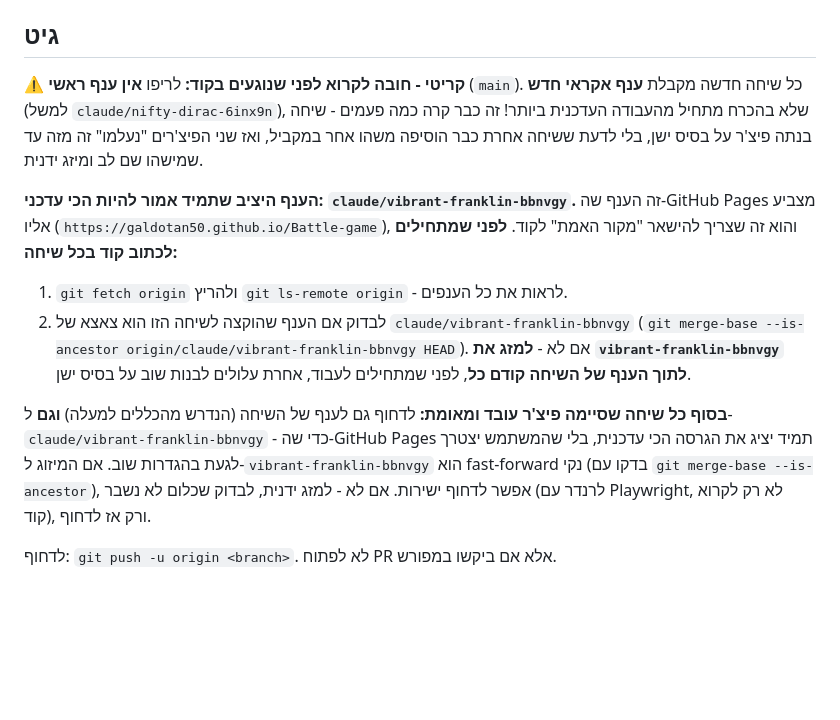
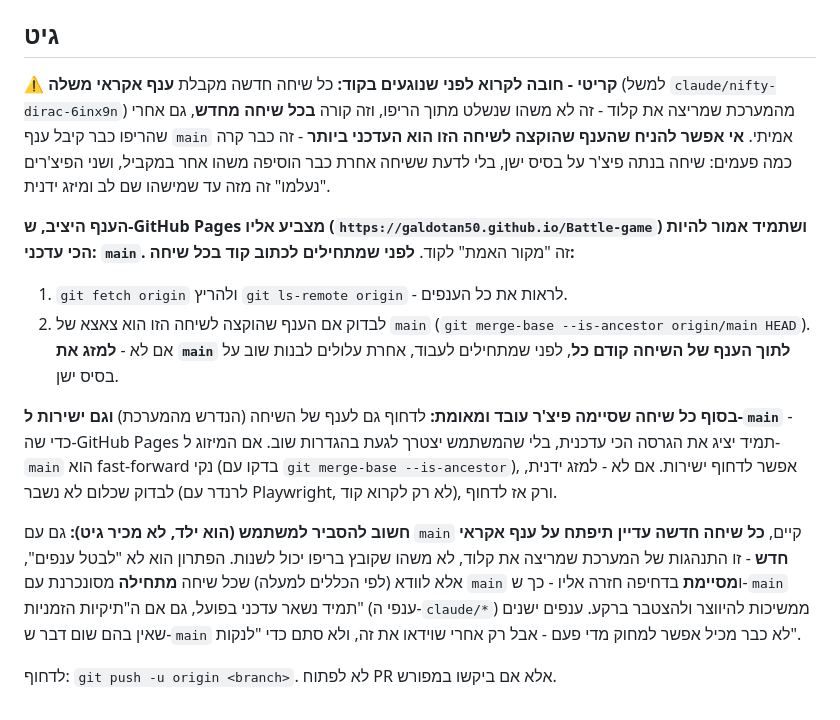
Before and after one commit to galdotan50/Battle-game, a Markdown page: CLAUDE.md, the part around the change. Rendered like a GitHub page; blank space fills up the shorter version.

Commit message:
מעדכן את CLAUDE.md: הענף היציב הוא עכשיו main (לא vibrant-franklin)
יצרתי ענף main אמיתי בריפו, שמצביע לאותה גרסה ממוזגת. GitHub Pages
צריך עכשיו להצביע ל-main. עדכנתי את ההוראות לשיחות עתידיות בהתאם.

Co-Authored-By: Claude Sonnet 5 <noreply@anthropic.com>
Claude-Session: https://claude.ai/code/session_01QCpRCN3XMsdFVXvjATkdbx

```diff
--- a/CLAUDE.md
+++ b/CLAUDE.md
@@ -314,27 +314,38 @@ CSS) לבעיה עמוקה יותר: **כל בדיקה שתלויה בהתקדמ
 
 ## גיט
 
-**⚠️ קריטי - חובה לקרוא לפני שנוגעים בקוד:** לריפו **אין ענף ראשי** (`main`).
-כל שיחה חדשה מקבלת **ענף אקראי חדש** (למשל `claude/nifty-dirac-6inx9n`),
-שלא בהכרח מתחיל מהעבודה העדכנית ביותר! זה כבר קרה כמה פעמים - שיחה בנתה
-פיצ'ר על בסיס ישן, בלי לדעת ששיחה אחרת כבר הוסיפה משהו אחר במקביל, ואז
-שני הפיצ'רים "נעלמו" זה מזה עד שמישהו שם לב ומיזג ידנית.
+**⚠️ קריטי - חובה לקרוא לפני שנוגעים בקוד:** כל שיחה חדשה מקבלת **ענף
+אקראי משלה** (למשל `claude/nifty-dirac-6inx9n`) מהמערכת שמריצה את קלוד -
+זה לא משהו שנשלט מתוך הריפו, וזה קורה **בכל שיחה מחדש**, גם אחרי שהריפו
+כבר קיבל ענף `main` אמיתי. **אי אפשר להניח שהענף שהוקצה לשיחה הזו הוא
+העדכני ביותר** - זה כבר קרה כמה פעמים: שיחה בנתה פיצ'ר על בסיס ישן, בלי
+לדעת ששיחה אחרת כבר הוסיפה משהו אחר במקביל, ושני הפיצ'רים "נעלמו" זה
+מזה עד שמישהו שם לב ומיזג ידנית.
 
-**הענף היציב שתמיד אמור להיות הכי עדכני: `claude/vibrant-franklin-bbnvgy`.**
-זה הענף שה-GitHub Pages מצביע אליו (`https://galdotan50.github.io/Battle-game`),
-והוא זה שצריך להישאר "מקור האמת" לקוד. **לפני שמתחילים לכתוב קוד בכל שיחה:**
+**הענף היציב, ש-GitHub Pages מצביע אליו (`https://galdotan50.github.io/Battle-game`)
+ושתמיד אמור להיות הכי עדכני: `main`.** זה "מקור האמת" לקוד.
+**לפני שמתחילים לכתוב קוד בכל שיחה:**
 
 1. `git fetch origin` ולהריץ `git ls-remote origin` - לראות את כל הענפים.
-2. לבדוק אם הענף שהוקצה לשיחה הזו הוא צאצא של `claude/vibrant-franklin-bbnvgy`
-   (`git merge-base --is-ancestor origin/claude/vibrant-franklin-bbnvgy HEAD`).
-   אם לא - **למזג את `vibrant-franklin-bbnvgy` לתוך הענף של השיחה קודם כל**,
-   לפני שמתחילים לעבוד, אחרת עלולים לבנות שוב על בסיס ישן.
+2. לבדוק אם הענף שהוקצה לשיחה הזו הוא צאצא של `main`
+   (`git merge-base --is-ancestor origin/main HEAD`).
+   אם לא - **למזג את `main` לתוך הענף של השיחה קודם כל**, לפני שמתחילים
+   לעבוד, אחרת עלולים לבנות שוב על בסיס ישן.
 
 **בסוף כל שיחה שסיימה פיצ'ר עובד ומאומת:** לדחוף גם לענף של השיחה (הנדרש
-מהכללים למעלה) **וגם** ל-`claude/vibrant-franklin-bbnvgy` - כדי שה-GitHub
-Pages תמיד יציג את הגרסה הכי עדכנית, בלי שהמשתמש יצטרך לגעת בהגדרות שוב.
-אם המיזוג ל-`vibrant-franklin-bbnvgy` הוא fast-forward נקי (בדקו עם
-`git merge-base --is-ancestor`), אפשר לדחוף ישירות. אם לא - למזג ידנית,
-לבדוק שכלום לא נשבר (לרנדר עם Playwright, לא רק לקרוא קוד), ורק אז לדחוף.
+מהמערכת) **וגם ישירות ל-`main`** - כדי שה-GitHub Pages תמיד יציג את
+הגרסה הכי עדכנית, בלי שהמשתמש יצטרך לגעת בהגדרות שוב. אם המיזוג ל-`main`
+הוא fast-forward נקי (בדקו עם `git merge-base --is-ancestor`), אפשר
+לדחוף ישירות. אם לא - למזג ידנית, לבדוק שכלום לא נשבר (לרנדר עם
+Playwright, לא רק לקרוא קוד), ורק אז לדחוף.
+
+**חשוב להסביר למשתמש (הוא ילד, לא מכיר גיט):** גם עם `main` קיים, **כל
+שיחה חדשה עדיין תיפתח על ענף אקראי חדש** - זו התנהגות של המערכת שמריצה
+את קלוד, לא משהו שקובץ בריפו יכול לשנות. הפתרון הוא לא "לבטל ענפים",
+אלא לוודא (לפי הכללים למעלה) שכל שיחה **מתחילה** מסונכרנת עם `main`
+ו**מסיימת** בדחיפה חזרה אליו - כך ש-`main` תמיד נשאר עדכני בפועל, גם אם
+ה"תיקיות הזמניות" (ענפי ה-`claude/*`) ממשיכות להיווצר ולהצטבר ברקע.
+ענפים ישנים שאין בהם שום דבר ש-`main` לא כבר מכיל אפשר למחוק מדי פעם -
+אבל רק אחרי שוידאו את זה, ולא סתם כדי "לנקות".
 
 לדחוף: `git push -u origin <branch>`. לא לפתוח PR אלא אם ביקשו במפורש.
```
